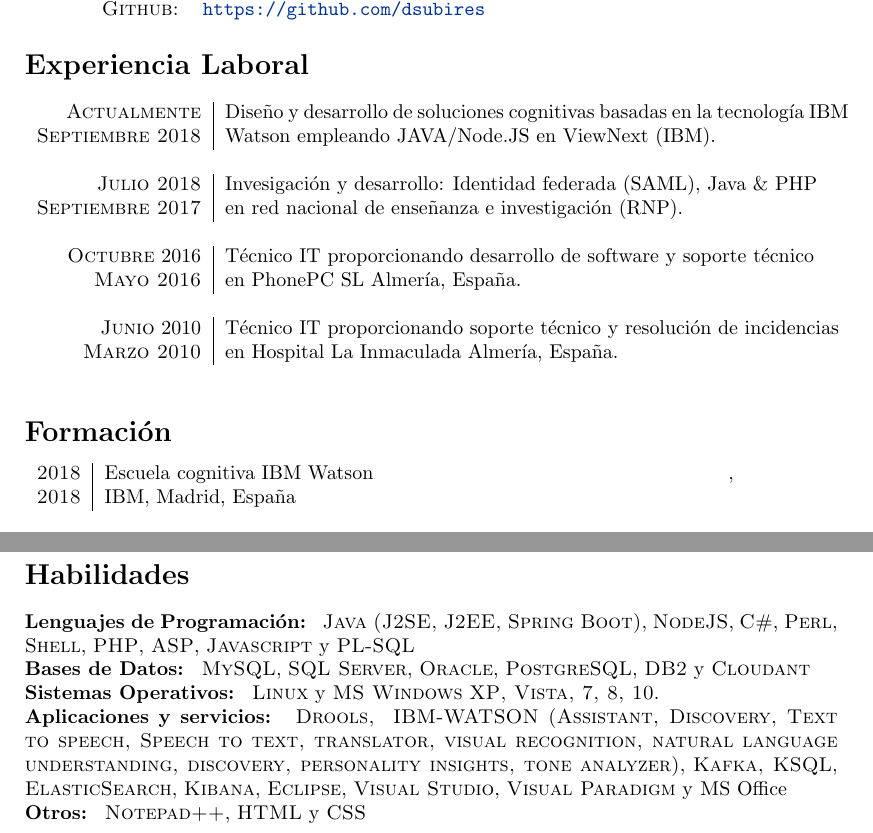
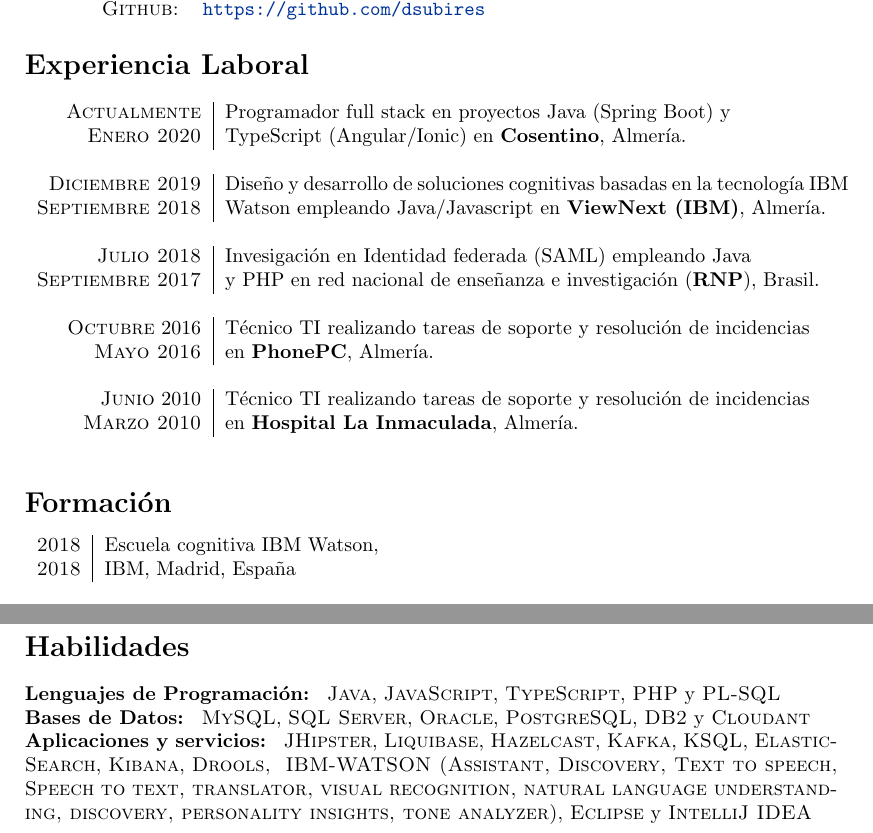
Before and after one commit to dsubires/CV, a LaTeX CV (CV-es.tex): two parts of pages 1 and 2 of 2, joined at a grey line, cut so that both start at the same text. The pictures show the PDF file CV_es.pdf that the author committed with the source.

Commit message:
cv updated

```diff
--- a/CV-es.tex
+++ b/CV-es.tex
@@ -53,18 +53,21 @@
 \section*{Experiencia Laboral}
 \begin{tabular}{r|p{11cm}}
 
-\textsc {Actualmente} & Diseño y desarrollo de soluciones cognitivas basadas en la tecnología IBM
-\\\textsc{Septiembre 2018} &  Watson  empleando JAVA/Node.JS en ViewNext (IBM).
+\textsc {Actualmente} & Programador full stack en proyectos Java (Spring Boot) y
+\\\textsc{Enero 2020} &  TypeScript (Angular/Ionic) en \textbf{Cosentino}, Almería.
 \normalsize \\\multicolumn{2}{c}{} \\
 
+\textsc {Diciembre 2019} & Diseño y desarrollo de soluciones cognitivas basadas en la tecnología IBM
+\\\textsc{Septiembre 2018} &  Watson  empleando Java/Javascript en \textbf{ViewNext (IBM)}, Almería.
+\normalsize \\\multicolumn{2}{c}{} \\
 
-\textsc {Julio 2018} & Invesigación y desarrollo: Identidad federada (SAML), Java \& PHP
-\\\textsc{Septiembre 2017} & en red nacional de enseñanza e investigación (RNP).  \normalsize \\\multicolumn{2}{c}{} \\
+\textsc {Julio 2018} & Invesigación en Identidad federada (SAML) empleando Java
+\\\textsc{Septiembre 2017} & y PHP en red nacional de enseñanza e investigación (\textbf{RNP}), Brasil.  \normalsize \\\multicolumn{2}{c}{} \\
 
-\textsc{Octubre} 2016 & Técnico IT proporcionando desarrollo de software y soporte técnico\\\textsc{Mayo 2016} & en PhonePC SL Almería, España. \normalsize \\\multicolumn{2}{c}{} \\
+\textsc{Octubre} 2016 & Técnico TI realizando tareas de soporte y resolución de incidencias\\\textsc{Mayo 2016} & en \textbf{PhonePC}, Almería. \normalsize \\\multicolumn{2}{c}{} \\
 
 
-\textsc{Junio} 2010 & Técnico IT proporcionando soporte técnico y resolución de incidencias\\\textsc{Marzo 2010} & en Hospital La Inmaculada Almería, España. \normalsize \\\multicolumn{2}{c}{} \\
+\textsc{Junio} 2010 & Técnico TI realizando tareas de soporte y resolución de incidencias\\\textsc{Marzo 2010} & en \textbf{Hospital La Inmaculada}, Almería. \normalsize \\\multicolumn{2}{c}{} \\
 
 
 \end{tabular}
@@ -102,14 +105,9 @@
 \section*{Habilidades}
 \begin{longtable}
 
-\textbf{Lenguajes de Programación:} & \textsc{Java (J2SE, J2EE, Spring Boot)}, \textsc{NodeJS}, \textsc{C\#},  \textsc{Perl}, \textsc{Shell}, \textsc{PHP}, \textsc{ASP}, \textsc{Javascript} y \textsc{PL-SQL} \\
-\textbf{Bases de Datos:} & \textsc{MySQL}, \textsc{SQL Server}, \textsc{Oracle}, \textsc{PostgreSQL}, \textsc{DB} y \textsc{Cloudant} \\
-\textbf{Sistemas Operativos:} & \textsc{Linux} y \textsc{MS Windows} \textsc{XP, Vista, 7, 8, 10}. \\
-\textbf{Aplicaciones y servicios:} & \textsc{Drools, } \textsc{IBM-WATSON (Assistant, Discovery, Text to speech, Speech to text, translator, visual recognition, natural language understanding, discovery, personality insights, tone analyzer)}, \textsc{Kafka, KSQL}, \textsc{ElasticSearch}, \textsc{Kibana}, \textsc{Eclipse}, \textsc{Visual Studio}, \textsc{Visual Paradigm} y \textsc MS Office \\
-\textbf{Otros:} & \textsc{Notepad++}, \textsc{HTML} y \textsc{CSS}
+\textbf{Lenguajes de Programación:} & \textsc{Java}, \textsc{JavaScript}, \textsc{TypeScript}, \textsc{PHP}  y \textsc{PL-SQL} \\
+\textbf{Bases de Datos:} & \textsc{MySQL}, \textsc{SQL Server}, \textsc{Oracle}, \textsc{PostgreSQL}, \textsc{DB2} y \textsc{Cloudant} \\
+\textbf{Aplicaciones y servicios:} & \textsc{JHipster}, \textsc{Liquibase}, \textsc{Hazelcast}, \textsc{Kafka}, \textsc{KSQL}, \textsc{ElasticSearch}, \textsc{Kibana}, \textsc{Drools, } \textsc{IBM-WATSON (Assistant, Discovery, Text to speech, Speech to text, translator, visual recognition, natural language understanding, discovery, personality insights, tone analyzer)},  \textsc{Eclipse} y \textsc{IntelliJ IDEA} \\
 
 \end{longtable}
-
-
-
 \end{document}
```
Also changed, not shown: CV_es.pdf, CV-es.tex (2 more changed lines).
